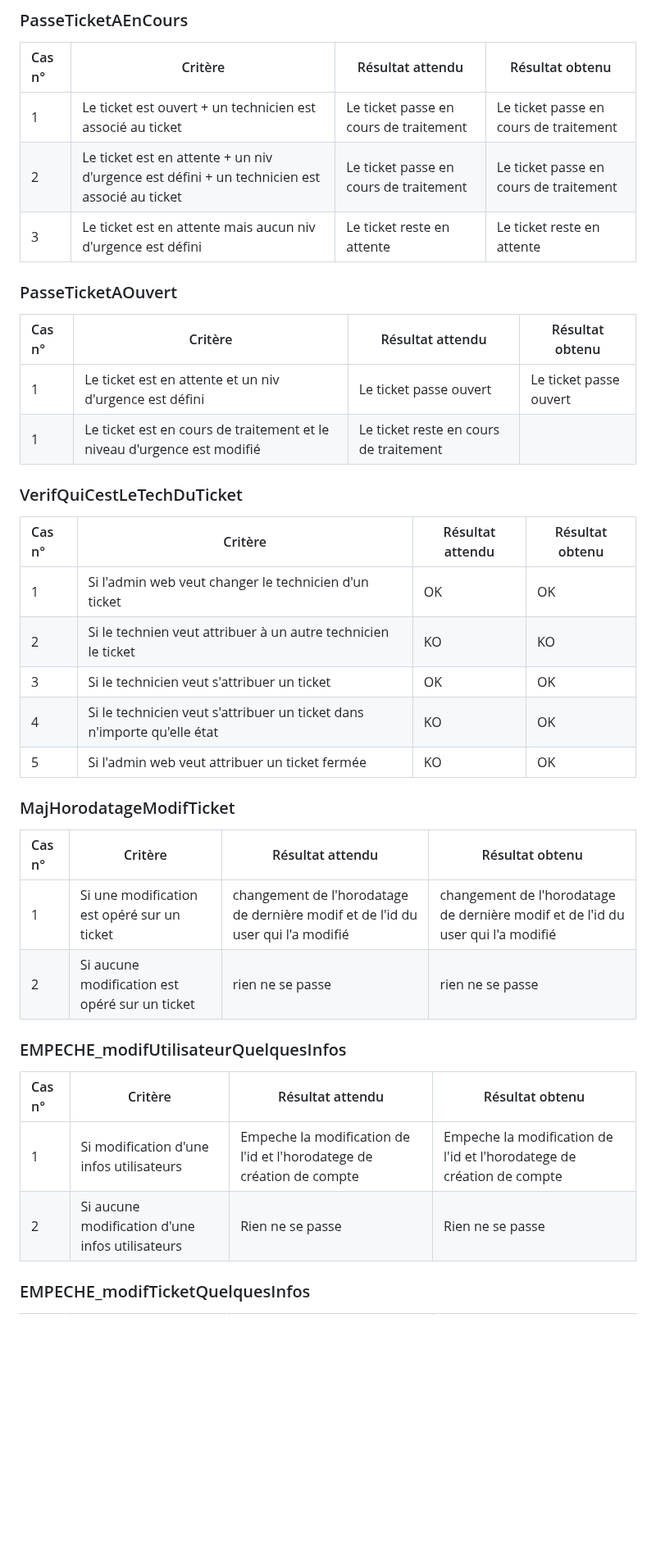
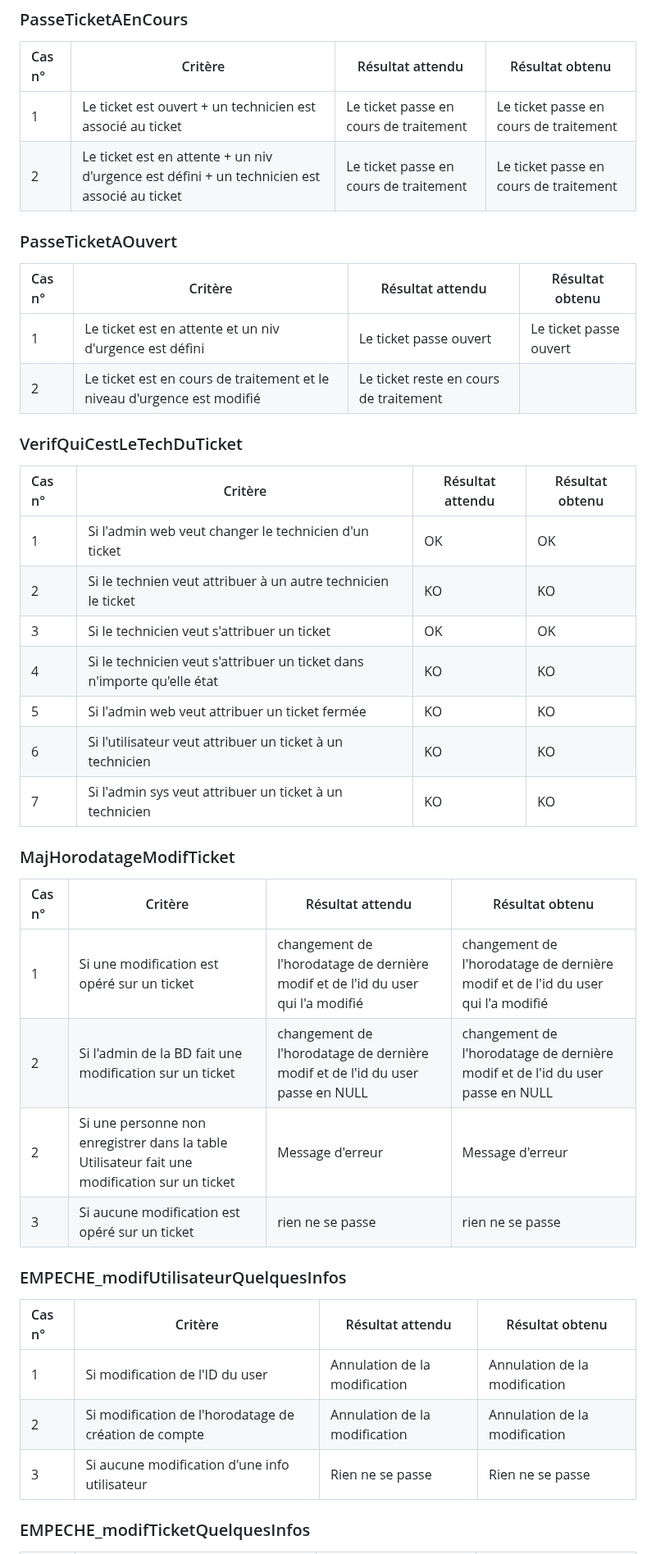
Before and after one commit to Farandjis/ticketsV2, a Markdown page: docs/dossier_test/dossier_de_test_site_dynamique.md, the part around one of its changes. Shown at 82% size. Rendered like a GitHub page; blank space fills up the shorter version.

Commit message:
Ajout de nouveaux tests pour la base de données

```diff
--- a/docs/dossier_test/dossier_de_test_site_dynamique.md
+++ b/docs/dossier_test/dossier_de_test_site_dynamique.md
@@ -646,14 +669,13 @@ Nous testerons les insertions dans les tables ayant beaucoup de condition ainsi
 |:-------|----------------------------------------------------------------------------------------------|----------------------------------------|----------------------------------------|
 | 1      | Le ticket est ouvert + un technicien est associé au ticket                                   | Le ticket passe en cours de traitement | Le ticket passe en cours de traitement |
 | 2      | Le ticket est en attente + un niv d'urgence est défini + un technicien est associé au ticket | Le ticket passe en cours de traitement | Le ticket passe en cours de traitement |
-| 3      | Le ticket est en attente mais aucun niv d'urgence est défini                                 | Le ticket reste en attente             | Le ticket reste en attente             |
 
 ### <a name="5b"></a>PasseTicketAOuvert
 
 | Cas n° | Critère                                                                 | Résultat attendu                       | Résultat obtenu        |
 |:-------|-------------------------------------------------------------------------|----------------------------------------|------------------------|
 | 1      | Le ticket est en attente et un niv d'urgence est défini                 | Le ticket passe ouvert                 | Le ticket passe ouvert |
-| 1      | Le ticket est en cours de traitement et le niveau d'urgence est modifié | Le ticket reste en cours de traitement |                        |
+| 2      | Le ticket est en cours de traitement et le niveau d'urgence est modifié | Le ticket reste en cours de traitement |                        |
 
 ### <a name="5c"></a>VerifQuiCestLeTechDuTicket
 
@@ -662,22 +684,27 @@ Nous testerons les insertions dans les tables ayant beaucoup de condition ainsi
 | 1      | Si l'admin web veut changer le technicien d'un ticket                   | OK               | OK              |
 | 2      | Si le technien veut attribuer à un autre technicien le ticket           | KO               | KO              |
 | 3      | Si le technicien veut s'attribuer un ticket                             | OK               | OK              |
-| 4      | Si le technicien veut s'attribuer un ticket dans n'importe qu'elle état | KO               | OK              |
-| 5      | Si l'admin web veut attribuer un ticket fermée                          | KO               | OK              |
+| 4      | Si le technicien veut s'attribuer un ticket dans n'importe qu'elle état | KO               | KO              |
+| 5      | Si l'admin web veut attribuer un ticket fermée                          | KO               | KO              |
+| 6      | Si l'utilisateur veut attribuer un ticket à un technicien               | KO               | KO              |
+| 7      | Si l'admin sys veut attribuer un ticket à un technicien                 | KO               | KO              |
 
 ### <a name="5d"></a>MajHorodatageModifTicket
 
-| Cas n° | Critère                                        | Résultat attendu                                                                | Résultat obtenu                                                                 |
-|:-------|------------------------------------------------|---------------------------------------------------------------------------------|---------------------------------------------------------------------------------|
-| 1      | Si une modification est opéré sur un ticket    | changement de l'horodatage de dernière modif et de l'id du user qui l'a modifié | changement de l'horodatage de dernière modif et de l'id du user qui l'a modifié |
-| 2      | Si aucune modification est opéré sur un ticket | rien ne se passe                                                                | rien ne se passe                                                                |
+| Cas n° | Critère                                                                                       | Résultat attendu                                                                | Résultat obtenu                                                                 |
+|:-------|-----------------------------------------------------------------------------------------------|---------------------------------------------------------------------------------|---------------------------------------------------------------------------------|
+| 1      | Si une modification est opéré sur un ticket                                                   | changement de l'horodatage de dernière modif et de l'id du user qui l'a modifié | changement de l'horodatage de dernière modif et de l'id du user qui l'a modifié |
+| 2      | Si l'admin de la BD fait une modification sur un ticket                                       | changement de l'horodatage de dernière modif et de l'id du user passe en NULL   | changement de l'horodatage de dernière modif et de l'id du user passe en NULL   |
+| 2      | Si une personne non enregistrer dans la table Utilisateur fait une modification sur un ticket | Message d'erreur                                                                | Message d'erreur                                                                |
+| 3      | Si aucune modification est opéré sur un ticket                                                | rien ne se passe                                                                | rien ne se passe                                                                |
 
 ### <a name="5e"></a>EMPECHE_modifUtilisateurQuelquesInfos
 
-| Cas n° | Critère                                         | Résultat attendu                                                      | Résultat obtenu                                                       |
-|:-------|-------------------------------------------------|-----------------------------------------------------------------------|-----------------------------------------------------------------------|
-| 1      | Si modification d'une infos utilisateurs        | Empeche la modification de l'id et l'horodatege de création de compte | Empeche la modification de l'id et l'horodatege de création de compte |
-| 2      | Si aucune modification d'une infos utilisateurs | Rien ne se passe                                                      | Rien ne se passe                                                      |
+| Cas n° | Critère                                               | Résultat attendu              | Résultat obtenu               |
+|:-------|-------------------------------------------------------|-------------------------------|-------------------------------|
+| 1      | Si modification de l'ID du user                       | Annulation de la modification | Annulation de la modification |
+| 2      | Si modification de l'horodatage de création de compte | Annulation de la modification | Annulation de la modification |
+| 3      | Si aucune modification d'une info utilisateur         | Rien ne se passe              | Rien ne se passe              |
 
 ### <a name="5f"></a>EMPECHE_modifTicketQuelquesInfos
 
```
Also changed, not shown: other parts of docs/dossier_test/dossier_de_test_site_dynamique.md (+55 -30 lines).
